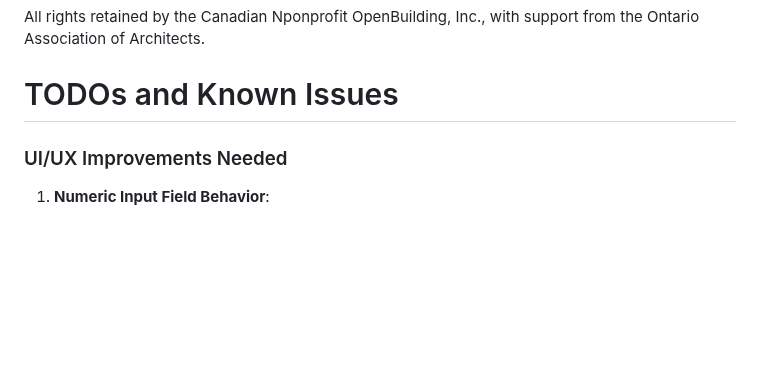
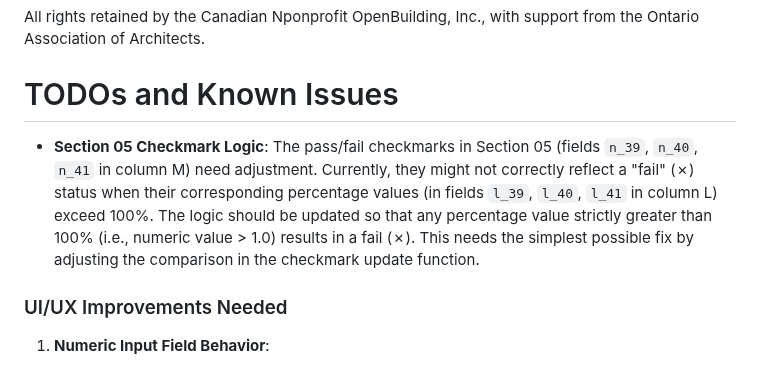
Before and after one commit to arossti/OBJECTIVE, a Markdown page: README.md, the part around the change. GitHub-like rendering; blank space fills up the shorter version.

Commit message:
Doc: Add TODO for Section 05 checkmark logic

```diff
--- a/README.md
+++ b/README.md
@@ -828,6 +828,8 @@ All rights retained by the Canadian Nponprofit OpenBuilding, Inc., with support
 
 # TODOs and Known Issues
 
+*   **Section 05 Checkmark Logic**: The pass/fail checkmarks in Section 05 (fields `n_39`, `n_40`, `n_41` in column M) need adjustment. Currently, they might not correctly reflect a "fail" (✗) status when their corresponding percentage values (in fields `l_39`, `l_40`, `l_41` in column L) exceed 100%. The logic should be updated so that any percentage value strictly greater than 100% (i.e., numeric value > 1.0) results in a fail (✗). This needs the simplest possible fix by adjusting the comparison in the checkmark update function.
+
 ### UI/UX Improvements Needed
 
 1. **Numeric Input Field Behavior**:
```
